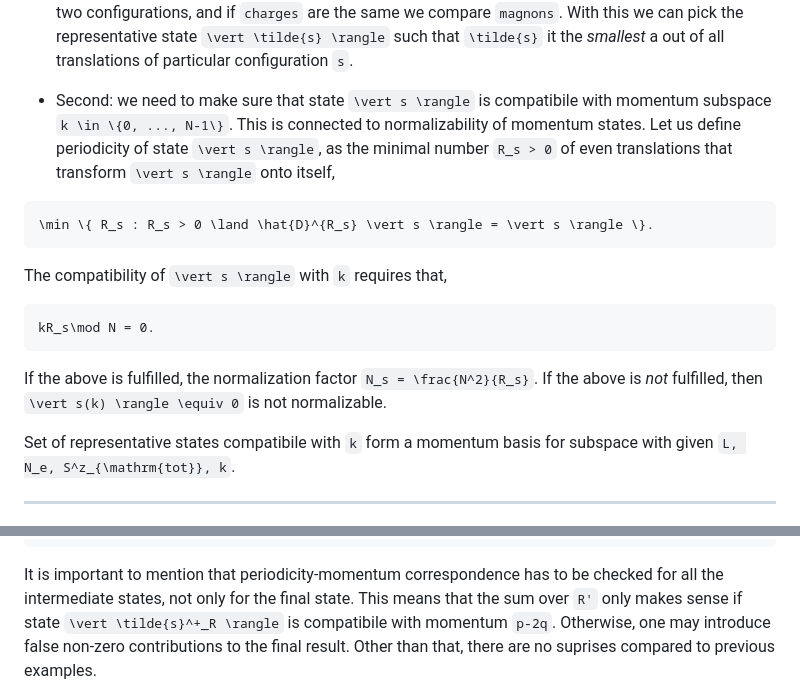
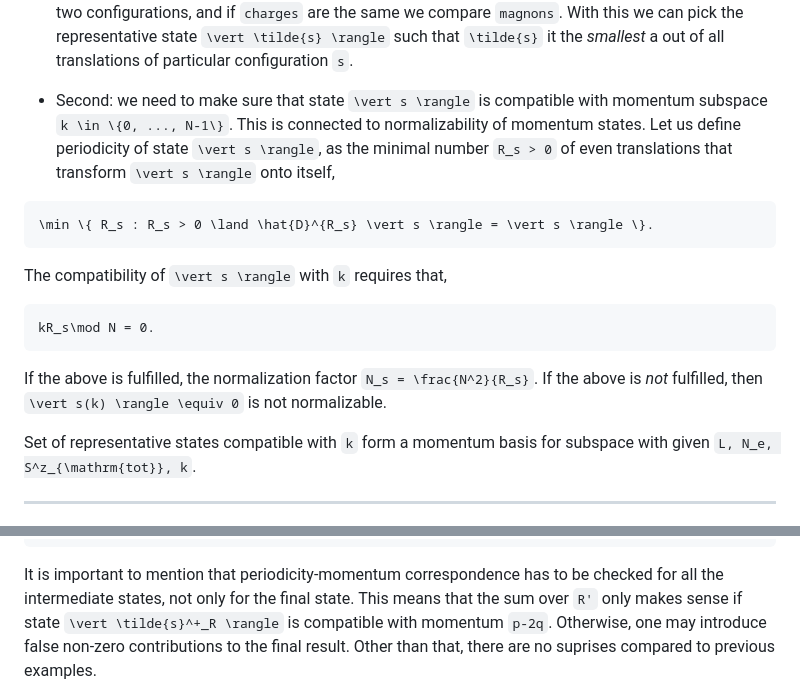
Before and after one commit to pwrzosek/tJMagnonHolon, a Markdown page: docs/src/advanced.md, 2 parts joined by grey strips. Rendered like a GitHub page.

Commit message:
fix typo

````diff
--- a/docs/src/advanced.md
+++ b/docs/src/advanced.md
@@ -196,7 +196,7 @@ Now the fact that set of all ``s`` can be well-ordered comes in handy. We define
 For example we can compare `charges` of the two configurations, and if `charges` are the same we compare `magnons`. With this we can pick the representative state ``\vert \tilde{s} \rangle``
 such that ``\tilde{s}`` it the *smallest* a out of all translations of particular configuration ``s``.
 
-- Second: we need to make sure that state ``\vert s \rangle`` is compatibile with momentum subspace ``k \in \{0, ..., N-1\}``.
+- Second: we need to make sure that state ``\vert s \rangle`` is compatible with momentum subspace ``k \in \{0, ..., N-1\}``.
 This is connected to normalizability of momentum states. Let us define periodicity of state ``\vert s \rangle``,
 as the minimal number ``R_s > 0`` of even translations that transform ``\vert s \rangle`` onto itself,
 ```math
@@ -208,7 +208,7 @@ kR_s\mod N = 0.
 ```
 If the above is fulfilled, the normalization factor ``N_s = \frac{N^2}{R_s}``. If the above is *not* fulfilled, then ``\vert s(k) \rangle \equiv 0`` is not normalizable.
 
-Set of representative states compatibile with ``k`` form a momentum basis for subspace with given ``L, N_e, S^z_{\mathrm{tot}}, k``.
+Set of representative states compatible with ``k`` form a momentum basis for subspace with given ``L, N_e, S^z_{\mathrm{tot}}, k``.
 
 ---
 
@@ -328,7 +328,7 @@ For example, let ``\hat{O}_{k,q} = \hat{\tilde{c}}_{k\uparrow}\hat{\tilde{c}}_{q
 \end{aligned}
 ```
 It is important to mention that periodicity-momentum correspondence has to be checked for all the intermediate states, not only for the final state.
-This means that the sum over ``R'`` only makes sense if state ``\vert \tilde{s}^+_R \rangle`` is compatibile with momentum ``p-2q``. Otherwise, one may introduce
+This means that the sum over ``R'`` only makes sense if state ``\vert \tilde{s}^+_R \rangle`` is compatible with momentum ``p-2q``. Otherwise, one may introduce
 false non-zero contributions to the final result. Other than that, there are no suprises compared to previous examples.
 
 This summarizes our derivations. If you plan to introduce your own custom operators, read through [Custom Operators](@ref) subsection of the [Guide](@ref).
````
